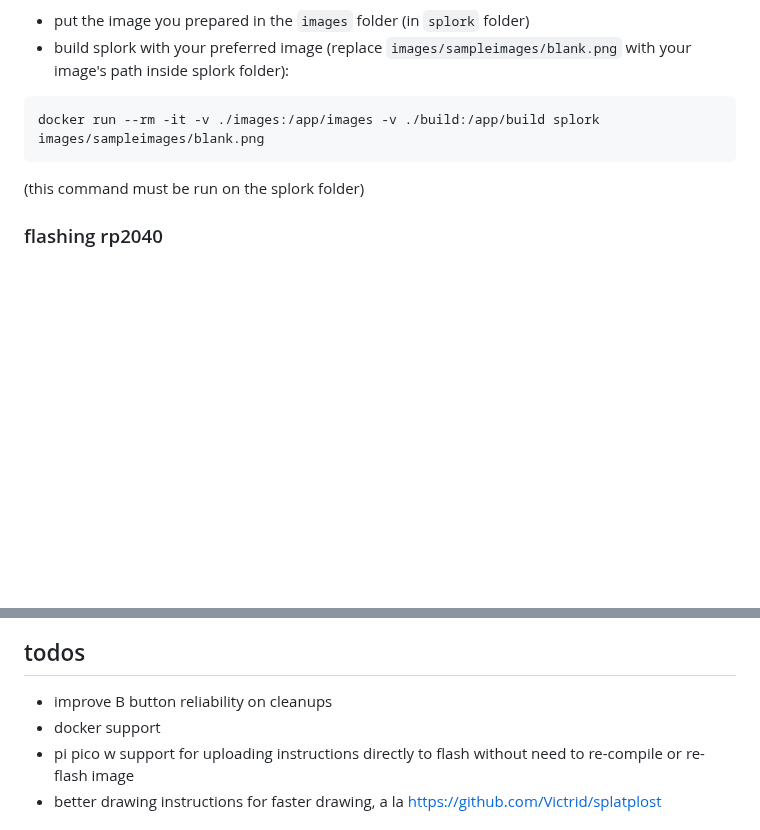
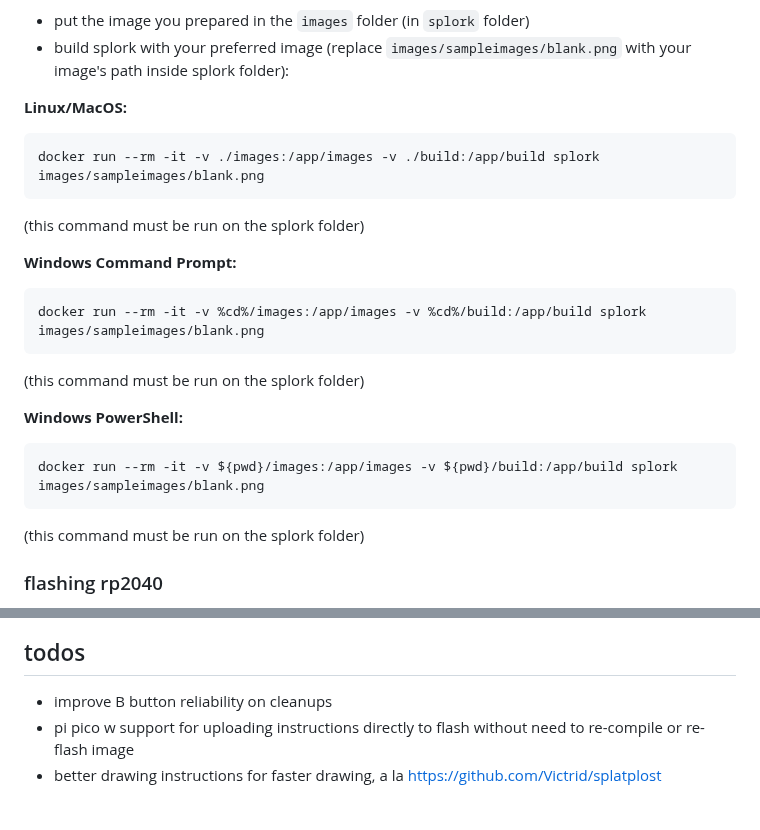
Before and after one commit to aveao/splork, a Markdown page: README.md, 2 parts joined by grey strips. Rendered like a GitHub page; blank space fills up the shorter version.

Commit message:
Add documentation for docker use on windows
Closes #2

````diff
--- a/README.md
+++ b/README.md
@@ -25,8 +25,26 @@ docker build . --tag splork
 - put the image you prepared in the `images` folder (in `splork` folder)
 - build splork with your preferred image (replace `images/sampleimages/blank.png` with your image's path inside splork folder):
 
+**Linux/MacOS:**
+
 ```bash
 docker run --rm -it -v ./images:/app/images -v ./build:/app/build splork images/sampleimages/blank.png
+```
+
+(this command must be run on the splork folder)
+
+**Windows Command Prompt:**
+
+```bash
+docker run --rm -it -v %cd%/images:/app/images -v %cd%/build:/app/build splork images/sampleimages/blank.png
+```
+
+(this command must be run on the splork folder)
+
+**Windows PowerShell:**
+
+```bash
+docker run --rm -it -v ${pwd}/images:/app/images -v ${pwd}/build:/app/build splork images/sampleimages/blank.png
 ```
 
 (this command must be run on the splork folder)
@@ -85,7 +103,6 @@ iter 3 offloads practically all the logic to external code, and while this makes
 ## todos
 
 - improve B button reliability on cleanups
-- docker support
 - pi pico w support for uploading instructions directly to flash without need to re-compile or re-flash image
 - better drawing instructions for faster drawing, a la https://github.com/Victrid/splatplost
 
````
